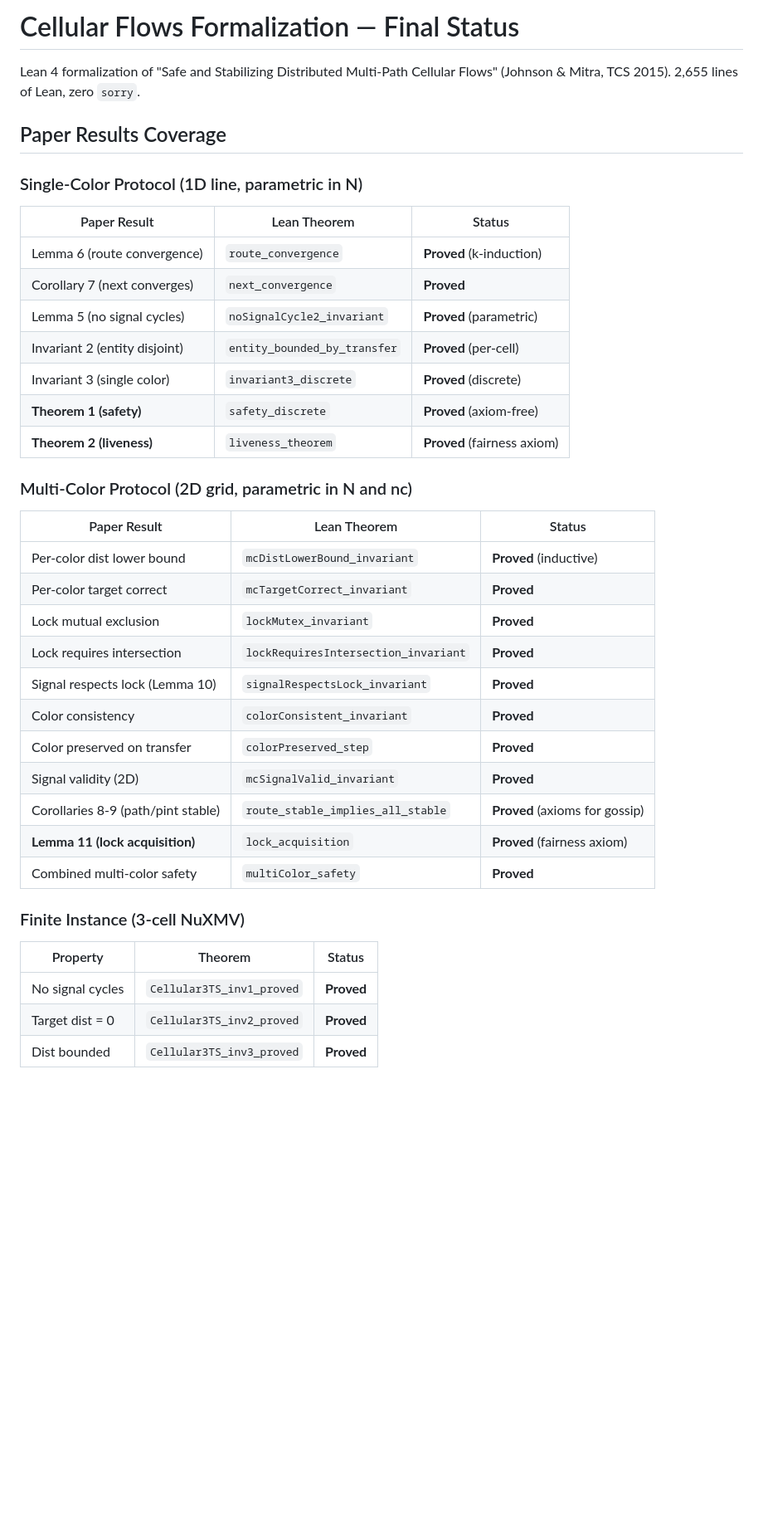
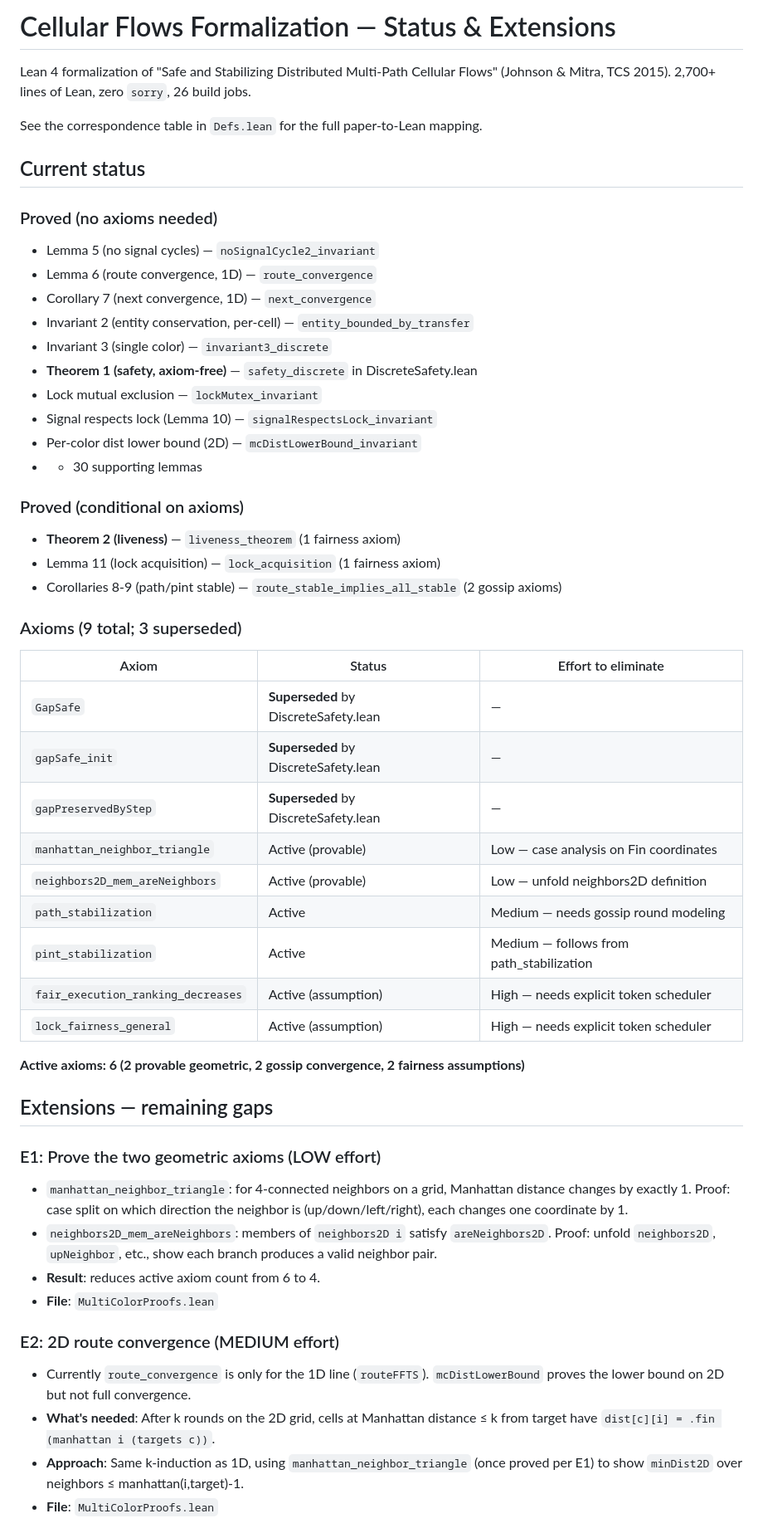
Before and after one commit to ttj/leansmv, a Markdown page: VerifDemo/CellularFlows/TODO.md, the part around one of its changes. Shown at 83% size. Rendered like a GitHub page; blank space fills up the shorter version.

Commit message:
Update TODO.md with extension roadmap and full audit status

```diff
--- a/VerifDemo/CellularFlows/TODO.md
+++ b/VerifDemo/CellularFlows/TODO.md
@@ -1,43 +1,62 @@
-# Cellular Flows Formalization — Final Status
+# Cellular Flows Formalization — Status & Extensions
 
 Lean 4 formalization of "Safe and Stabilizing Distributed Multi-Path Cellular Flows"
-(Johnson & Mitra, TCS 2015). 2,655 lines of Lean, zero `sorry`.
+(Johnson & Mitra, TCS 2015). 2,700+ lines of Lean, zero `sorry`, 26 build jobs.
 
-## Paper Results Coverage
+See the correspondence table in `Defs.lean` for the full paper-to-Lean mapping.
 
-### Single-Color Protocol (1D line, parametric in N)
+## Current status
 
-| Paper Result | Lean Theorem | Status |
+### Proved (no axioms needed)
+- Lemma 5 (no signal cycles) — `noSignalCycle2_invariant`
+- Lemma 6 (route convergence, 1D) — `route_convergence`
+- Corollary 7 (next convergence, 1D) — `next_convergence`
+- Invariant 2 (entity conservation, per-cell) — `entity_bounded_by_transfer`
+- Invariant 3 (single color) — `invariant3_discrete`
+- **Theorem 1 (safety, axiom-free)** — `safety_discrete` in DiscreteSafety.lean
+- Lock mutual exclusion — `lockMutex_invariant`
+- Signal respects lock (Lemma 10) — `signalRespectsLock_invariant`
+- Per-color dist lower bound (2D) — `mcDistLowerBound_invariant`
+- + 30 supporting lemmas
+
+### Proved (conditional on axioms)
+- **Theorem 2 (liveness)** — `liveness_theorem` (1 fairness axiom)
+- Lemma 11 (lock acquisition) — `lock_acquisition` (1 fairness axiom)
+- Corollaries 8-9 (path/pint stable) — `route_stable_implies_all_stable` (2 gossip axioms)
+
+### Axioms (9 total; 3 superseded)
+| Axiom | Status | Effort to eliminate |
 |---|---|---|
-| Lemma 6 (route convergence) | `route_convergence` | **Proved** (k-induction) |
-| Corollary 7 (next converges) | `next_convergence` | **Proved** |
-| Lemma 5 (no signal cycles) | `noSignalCycle2_invariant` | **Proved** (parametric) |
-| Invariant 2 (entity disjoint) | `entity_bounded_by_transfer` | **Proved** (per-cell) |
-| Invariant 3 (single color) | `invariant3_discrete` | **Proved** (discrete) |
-| **Theorem 1 (safety)** | `safety_discrete` | **Proved** (axiom-free) |
-| **Theorem 2 (liveness)** | `liveness_theorem` | **Proved** (fairness axiom) |
+| `GapSafe` | **Superseded** by DiscreteSafety.lean | — |
+| `gapSafe_init` | **Superseded** by DiscreteSafety.lean | — |
+| `gapPreservedByStep` | **Superseded** by DiscreteSafety.lean | — |
+| `manhattan_neighbor_triangle` | Active (provable) | Low — case analysis on Fin coordinates |
+| `neighbors2D_mem_areNeighbors` | Active (provable) | Low — unfold neighbors2D definition |
+| `path_stabilization` | Active | Medium — needs gossip round modeling |
+| `pint_stabilization` | Active | Medium — follows from path_stabilization |
+| `fair_execution_ranking_decreases` | Active (assumption) | High — needs explicit token scheduler |
+| `lock_fairness_general` | Active (assumption) | High — needs explicit token scheduler |
 
-### Multi-Color Protocol (2D grid, parametric in N and nc)
+**Active axioms: 6 (2 provable geometric, 2 gossip convergence, 2 fairness assumptions)**
 
-| Paper Result | Lean Theorem | Status |
-|---|---|---|
-| Per-color dist lower bound | `mcDistLowerBound_invariant` | **Proved** (inductive) |
-| Per-color target correct | `mcTargetCorrect_invariant` | **Proved** |
-| Lock mutual exclusion | `lockMutex_invariant` | **Proved** |
-| Lock requires intersection | `lockRequiresIntersection_invariant` | **Proved** |
-| Signal respects lock (Lemma 10) | `signalRespectsLock_invariant` | **Proved** |
-| Color consistency | `colorConsistent_invariant` | **Proved** |
-| Color preserved on transfer | `colorPreserved_step` | **Proved** |
-| Signal validity (2D) | `mcSignalValid_invariant` | **Proved** |
-| Corollaries 8-9 (path/pint stable) | `route_stable_implies_all_stable` | **Proved** (axioms for gossip) |
-| **Lemma 11 (lock acquisition)** | `lock_acquisition` | **Proved** (fairness axiom) |
-| Combined multi-color safety | `multiColor_safety` | **Proved** |
+## Extensions — remaining gaps
 
-### Finite Instance (3-cell NuXMV)
+### E1: Prove the two geometric axioms (LOW effort)
+- `manhattan_neighbor_triangle`: for 4-connected neighbors on a grid, Manhattan
+  distance changes by exactly 1. Proof: case split on which direction the neighbor
+  is (up/down/left/right), each changes one coordinate by 1.
+- `neighbors2D_mem_areNeighbors`: members of `neighbors2D i` satisfy `areNeighbors2D`.
+  Proof: unfold `neighbors2D`, `upNeighbor`, etc., show each branch produces a
+  valid neighbor pair.
+- **Result**: reduces active axiom count from 6 to 4.
+- **File**: `MultiColorProofs.lean`
 
-| Property | Theorem | Status |
-|---|---|---|
-| No signal cycles | `Cellular3TS_inv1_proved` | **Proved** |
-| Target dist = 0 | `Cellular3TS_inv2_proved` | **Proved** |
-| Dist bounded | `Cellular3TS_inv3_proved` | **Proved** |
+### E2: 2D route convergence (MEDIUM effort)
+- Currently `route_convergence` is only for the 1D line (`routeFFTS`).
+  `mcDistLowerBound` proves the lower bound on 2D but not full convergence.
+- **What's needed**: After k rounds on the 2D grid, cells at Manhattan distance ≤ k
+  from target have `dist[c][i] = .fin (manhattan i (targets c))`.
+- **Approach**: Same k-induction as 1D, using `manhattan_neighbor_triangle` (once
+  proved per E1) to show `minDist2D` over neighbors ≤ manhattan(i,target)-1.
+- **File**: `MultiColorProofs.lean`
 
```
Also changed, not shown: other parts of VerifDemo/CellularFlows/TODO.md (+43 -26 lines).
